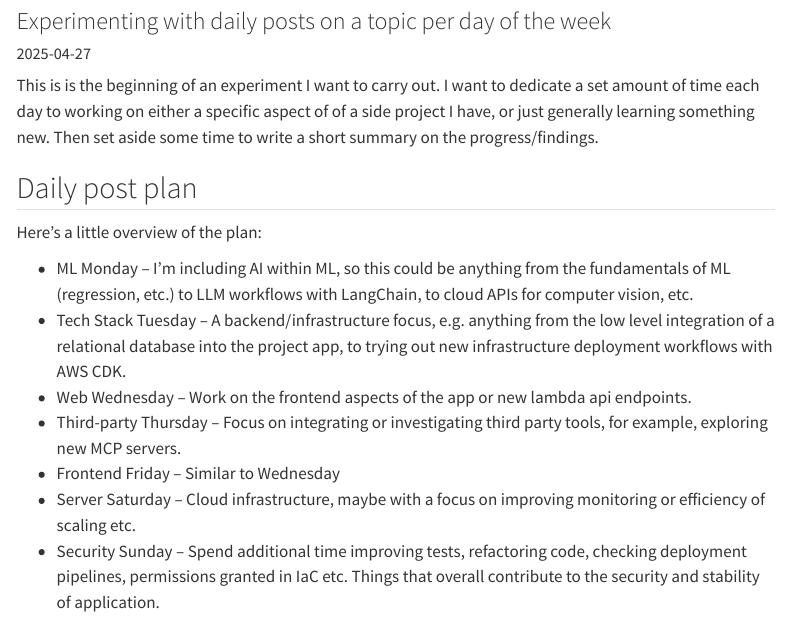
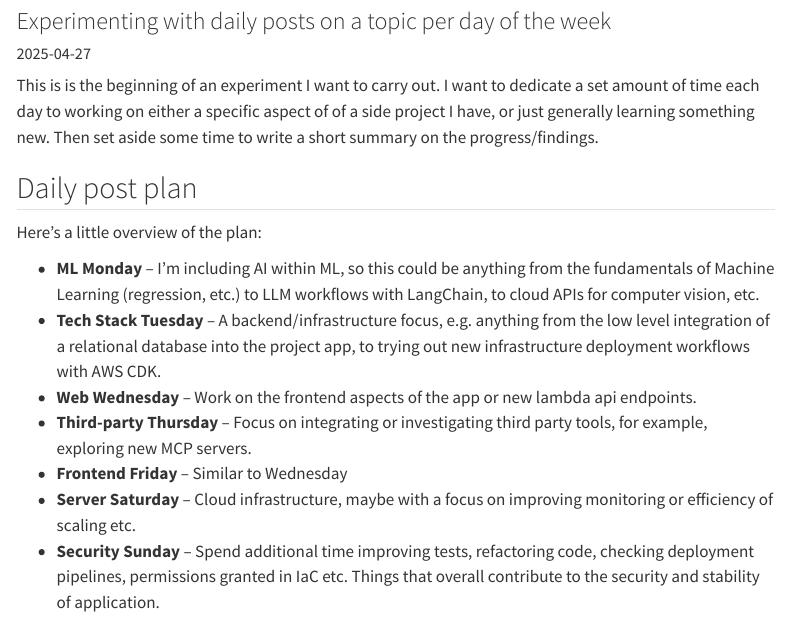
Before and after one commit to TimChild/quarto-personal, a Quarto document (portfolio/daily-posts/index.qmd): the page in a window 1100 px wide, from 80 px down. Rendered offline with R 4.5, knitr and Pandoc in place of Quarto, with nearby package versions; menus at the side of the page are left out.

Commit message:
tweak daily page

```diff
--- a/portfolio/daily-posts/index.qmd
+++ b/portfolio/daily-posts/index.qmd
@@ -14,13 +14,13 @@ This is is the beginning of an experiment I want to carry out. I want to dedicat
 
 Here's a little overview of the plan:
 
-- ML Monday -- I'm including AI within ML, so this could be anything from the fundamentals of ML (regression, etc.) to LLM workflows with LangChain, to cloud APIs for computer vision, etc.
-- Tech Stack Tuesday -- A backend/infrastructure focus, e.g. anything from the low level integration of a relational database into the project app, to trying out new infrastructure deployment workflows with AWS CDK.
-- Web Wednesday -- Work on the frontend aspects of the app or new lambda api endpoints.
-- Third-party Thursday -- Focus on integrating or investigating third party tools, for example, exploring new MCP servers.
-- Frontend Friday -- Similar to Wednesday
-- Server Saturday -- Cloud infrastructure, maybe with a focus on improving monitoring or efficiency of scaling etc.
-- Security Sunday -- Spend additional time improving tests, refactoring code, checking deployment pipelines, permissions granted in IaC etc. Things that overall contribute to the security and stability of application.
+- **ML Monday** -- I'm including AI within ML, so this could be anything from the fundamentals of Machine Learning (regression, etc.) to LLM workflows with LangChain, to cloud APIs for computer vision, etc.
+- **Tech Stack Tuesday** -- A backend/infrastructure focus, e.g. anything from the low level integration of a relational database into the project app, to trying out new infrastructure deployment workflows with AWS CDK.
+- **Web Wednesday** -- Work on the frontend aspects of the app or new lambda api endpoints.
+- **Third-party Thursday** -- Focus on integrating or investigating third party tools, for example, exploring new MCP servers.
+- **Frontend Friday** -- Similar to Wednesday
+- **Server Saturday** -- Cloud infrastructure, maybe with a focus on improving monitoring or efficiency of scaling etc.
+- **Security Sunday** -- Spend additional time improving tests, refactoring code, checking deployment pipelines, permissions granted in IaC etc. Things that overall contribute to the security and stability of application.
 
 There's overlap between the different days on purpose, to allow for flexibility in time management (assuming I continue this for more than a day or two...).
 
```
